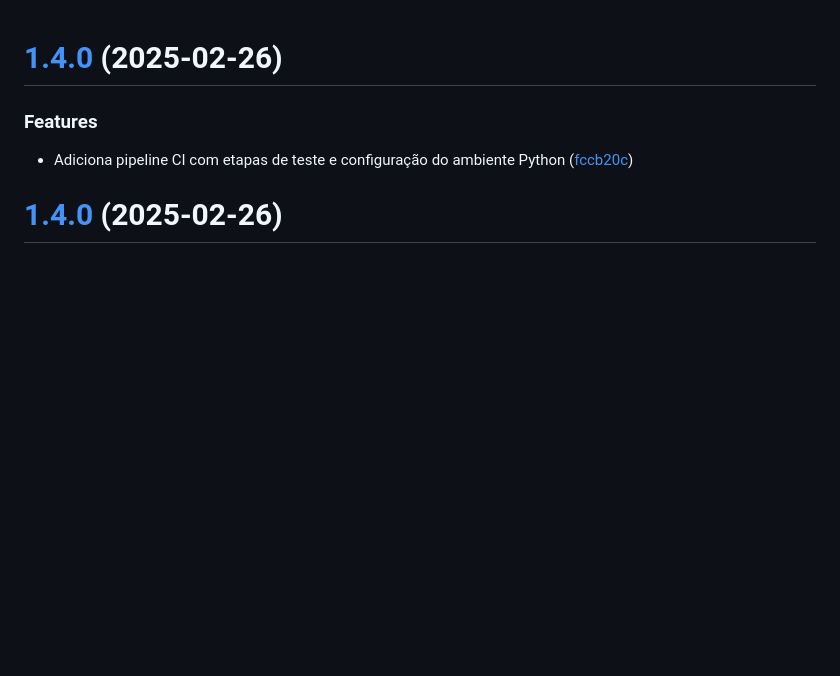
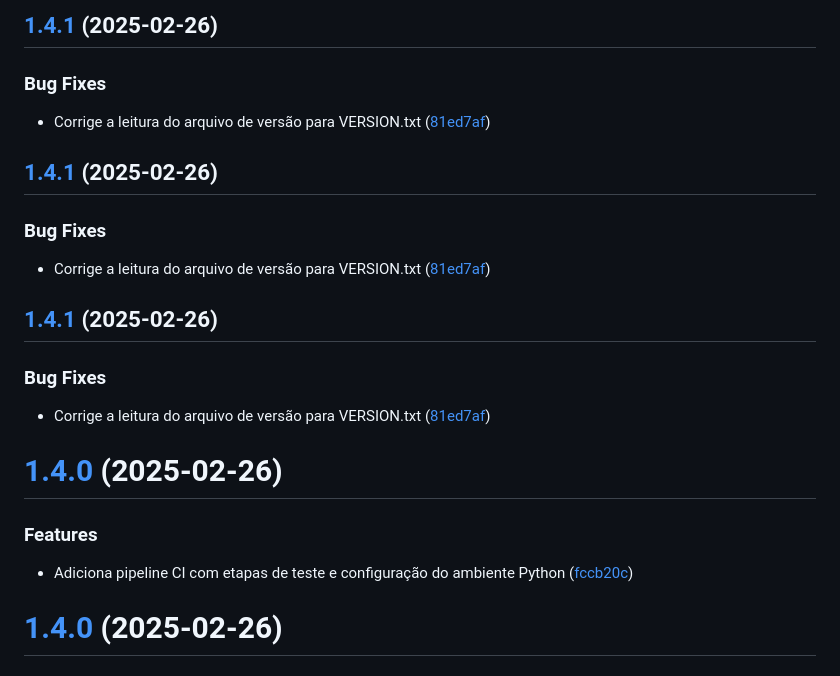
Before and after one commit to davidlimacardoso/simple-python-application, a Markdown page: CHANGELOG.md, the part around the change. GitHub-like rendering; blank space fills up the shorter version.

Commit message:
chore(release): 1.4.1 [skip ci]
## [1.4.1](https://github.com/davidlimacardoso/simple-python-application/compare/v1.4.0...v1.4.1) (2025-02-26)

### Bug Fixes

* Corrige a leitura do arquivo de versão para VERSION.txt ([81ed7af](https://github.com/davidlimacardoso/simple-python-application/commit/81ed7af2fb639596e17bce3b7a039dde420fab80))

## [1.4.1](https://github.com/davidlimacardoso/simple-python-application/compare/v1.4.0...v1.4.1) (2025-02-26)

### Bug Fixes

* Corrige a leitura do arquivo de versão para VERSION.txt ([81ed7af](https://github.com/davidlimacardoso/simple-python-application/commit/81ed7af2fb639596e17bce3b7a039dde420fab80))

## [1.4.1](https://github.com/davidlimacardoso/simple-python-application/compare/v1.4.0...v1.4.1) (2025-02-26)

### Bug Fixes

* Corrige a leitura do arquivo de versão para VERSION.txt ([81ed7af](https://github.com/davidlimacardoso/simple-python-application/commit/81ed7af2fb639596e17bce3b7a039dde420fab80))

```diff
--- a/CHANGELOG.md
+++ b/CHANGELOG.md
@@ -1,3 +1,32 @@
+## [1.4.1](https://github.com/davidlimacardoso/simple-python-application/compare/v1.4.0...v1.4.1) (2025-02-26)
+
+
+### Bug Fixes
+
+* Corrige a leitura do arquivo de versão para VERSION.txt ([81ed7af](https://github.com/davidlimacardoso/simple-python-application/commit/81ed7af2fb639596e17bce3b7a039dde420fab80))
+
+
+
+
+
+## [1.4.1](https://github.com/davidlimacardoso/simple-python-application/compare/v1.4.0...v1.4.1) (2025-02-26)
+
+
+### Bug Fixes
+
+* Corrige a leitura do arquivo de versão para VERSION.txt ([81ed7af](https://github.com/davidlimacardoso/simple-python-application/commit/81ed7af2fb639596e17bce3b7a039dde420fab80))
+
+
+
+
+
+## [1.4.1](https://github.com/davidlimacardoso/simple-python-application/compare/v1.4.0...v1.4.1) (2025-02-26)
+
+
+### Bug Fixes
+
+* Corrige a leitura do arquivo de versão para VERSION.txt ([81ed7af](https://github.com/davidlimacardoso/simple-python-application/commit/81ed7af2fb639596e17bce3b7a039dde420fab80))
+
 # [1.4.0](https://github.com/davidlimacardoso/simple-python-application/compare/v1.3.0...v1.4.0) (2025-02-26)
 
 
```
